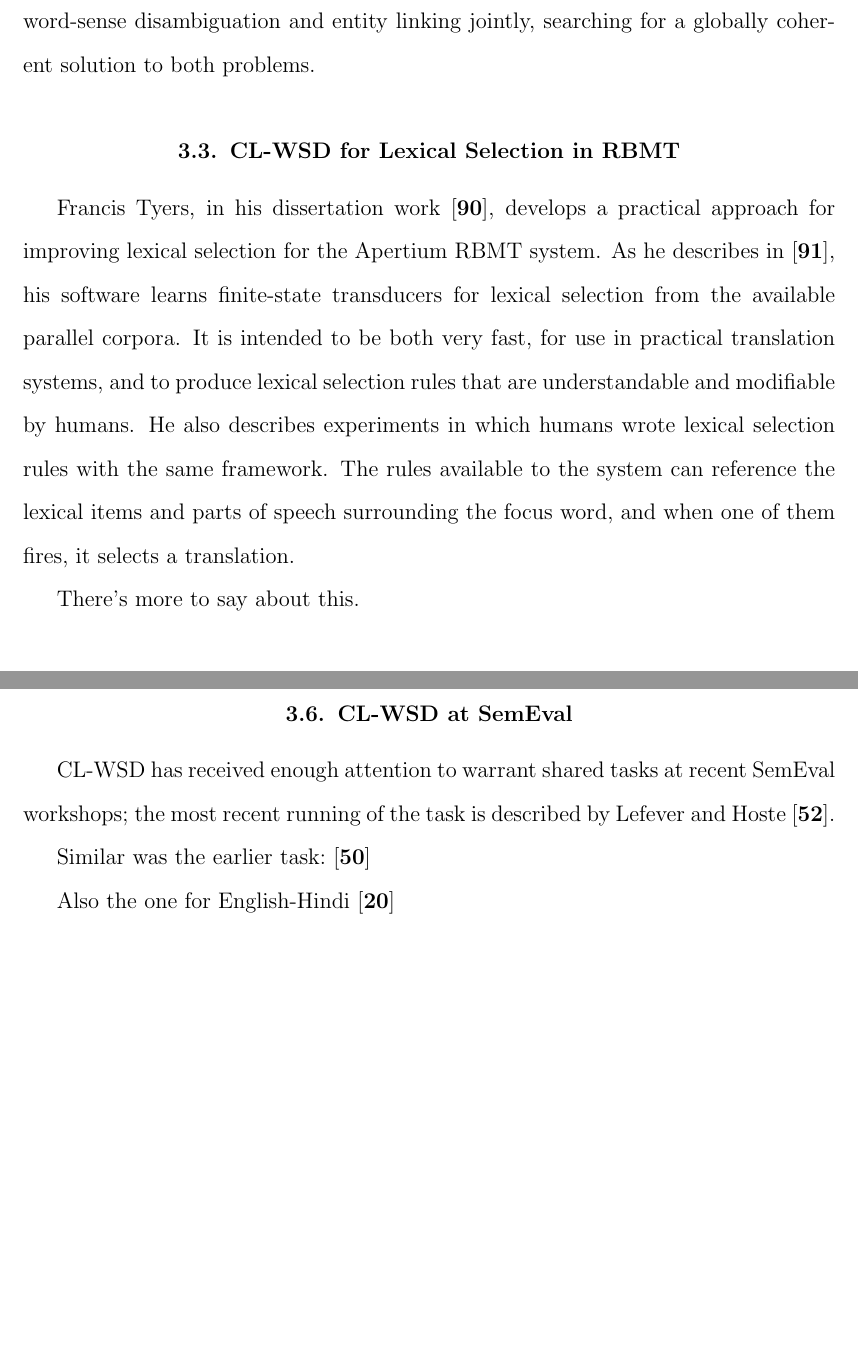
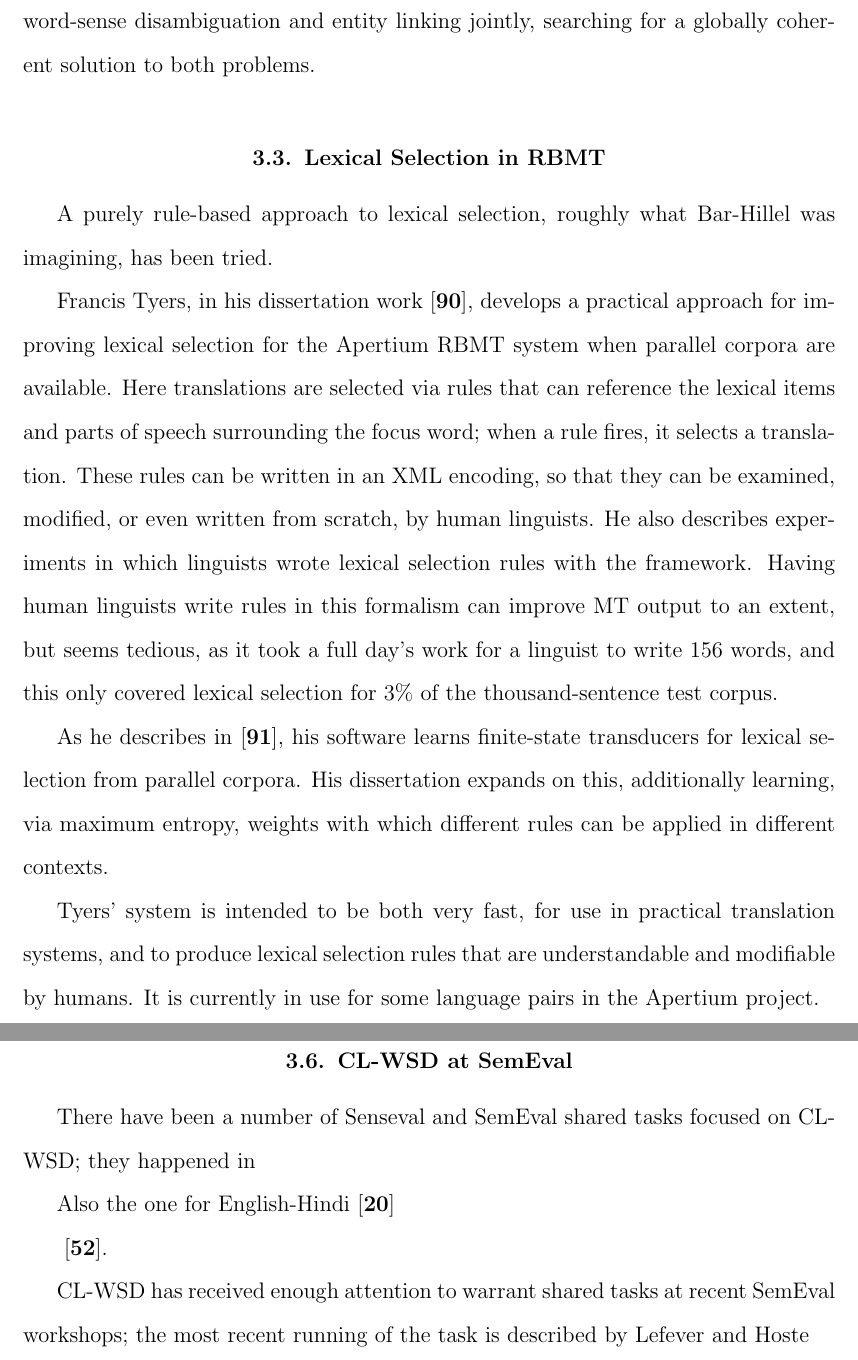
Before and after one commit to alexrudnick/dissertation, a LaTeX thesis (dissertation/dissertation.tex, which reads dissertation/relatedwork.tex): two parts of pages 33 and 37 of 92 before the commit and two parts of pages 33 and 38 of 92 after it, joined at a grey line, cut so that both start at the same text, the shorter picture padded with empty space. Compiled offline with pdfLaTeX.

Commit message:
still more related work

```diff
--- a/dissertation/relatedwork.tex
+++ b/dissertation/relatedwork.tex
@@ -100,23 +100,37 @@ word-sense disambiguation, exemplified by the work of Moro et al.
 entity linking jointly, searching for a globally coherent solution to both
 problems.
 
-\section{CL-WSD for Lexical Selection in RBMT}
+\section{Lexical Selection in RBMT}
+
+A purely rule-based approach to lexical selection, roughly what Bar-Hillel was
+imagining, has been tried.
+
+
+
+
+
 Francis Tyers, in his dissertation work \cite{tyers-dissertation}, develops a
 practical approach for improving lexical selection for the Apertium RBMT
-system.
+system when parallel corpora are available.
+Here translations are selected via rules that can reference the lexical items
+and parts of speech surrounding the focus word; when a rule fires, it selects a
+translation. These rules can be written in an XML encoding, so that they can be
+examined, modified, or even written from scratch, by human linguists.
+He also describes experiments in which linguists wrote lexical selection rules
+with the framework. Having human linguists write rules in this formalism can
+improve MT output to an extent, but seems tedious, as it took a full day's work
+for a linguist to write 156 words, and this only covered lexical selection for
+3\% of the thousand-sentence test corpus.
+
 As he describes in \cite{tyers-fst}, his software learns finite-state
-transducers for lexical selection from the available parallel corpora.
-It is intended to be both very fast, for use in practical translation systems,
-and to produce lexical selection rules that are understandable and modifiable
-by humans. He also describes experiments in which humans wrote lexical
-selection rules with the same framework.
-The rules available to the system can reference the lexical items and parts of
-speech surrounding the focus word, and when one of them fires, it selects a
-translation.
+transducers for lexical selection from parallel corpora.
+His dissertation expands on this, additionally learning, via maximum entropy,
+weights with which different rules can be applied in different contexts.
 
-%% XXX
-There's more to say about this.
-
+Tyers' system is intended to be both very fast, for use in practical
+translation systems, and to produce lexical selection rules that are
+understandable and modifiable by humans. It is currently in use for some
+language pairs in the Apertium project.
 
 \section{CL-WSD for Statistical Machine Translation}
 While the idea has, for the most part, fallen by the wayside in recent
@@ -255,14 +269,20 @@ decisions to be made are about the meanings of Spanish words.
 
 \section{CL-WSD at SemEval}
 %% XXX
-CL-WSD has received enough attention to warrant shared tasks at recent SemEval
-workshops; the most recent running of the task is described by Lefever and
-Hoste \cite{task10}.
 
-Similar was the earlier task: \cite{lefever-hoste:2009:SEW}
+There have been a number of Senseval and SemEval shared tasks focused on
+CL-WSD; they happened in
 
 Also the one for English-Hindi
 \cite{chklovski-EtAl:2004:Senseval-3}
+
+
+\cite{task10}.
+
+CL-WSD has received enough attention to warrant shared tasks at recent SemEval
+workshops; the most recent running of the task is described by Lefever and
+Hoste
+
 
 There was also the Writing Assistant task \cite{vangompel-EtAl:2014:SemEval},
 which is related but not quite the same.
```
